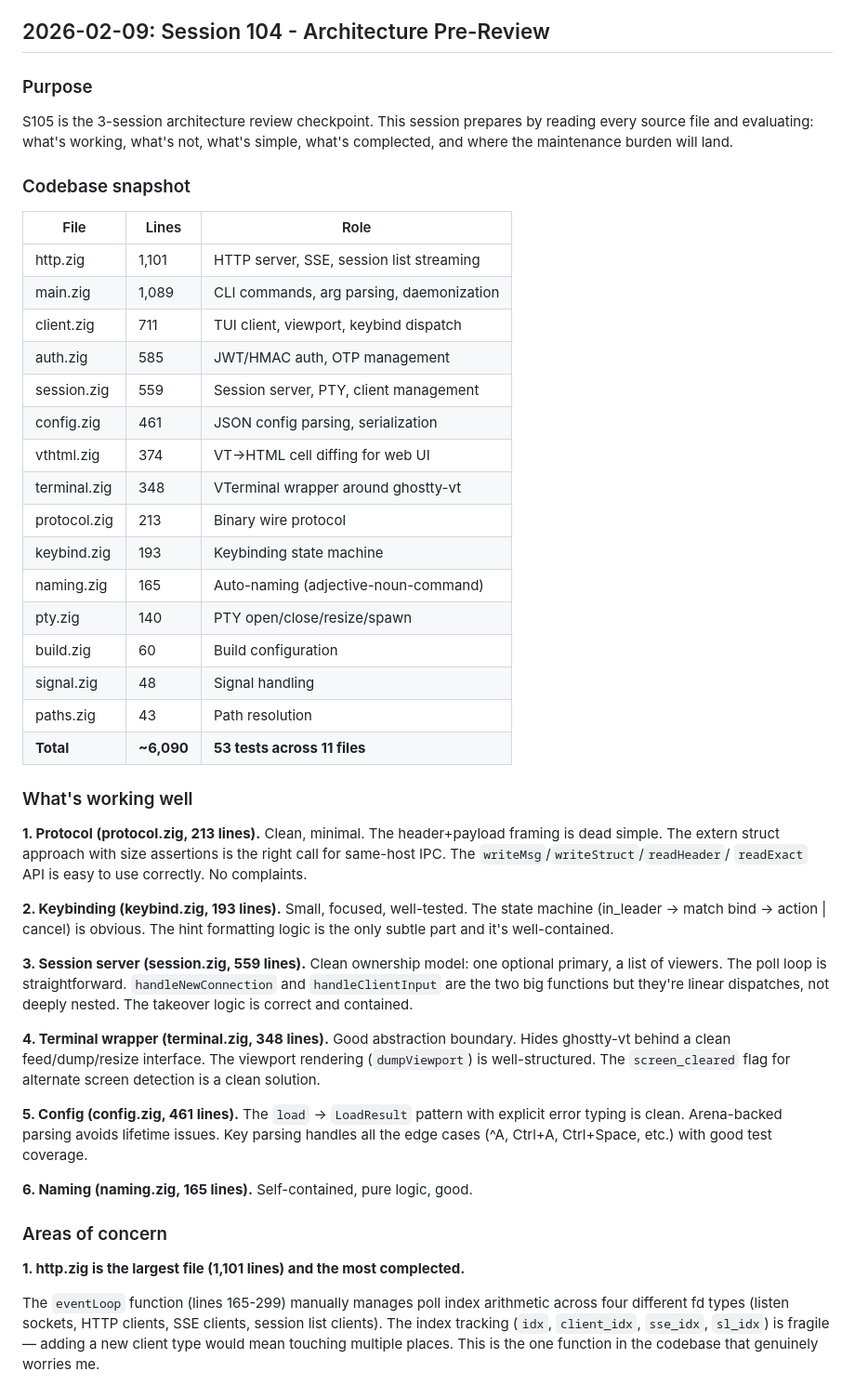
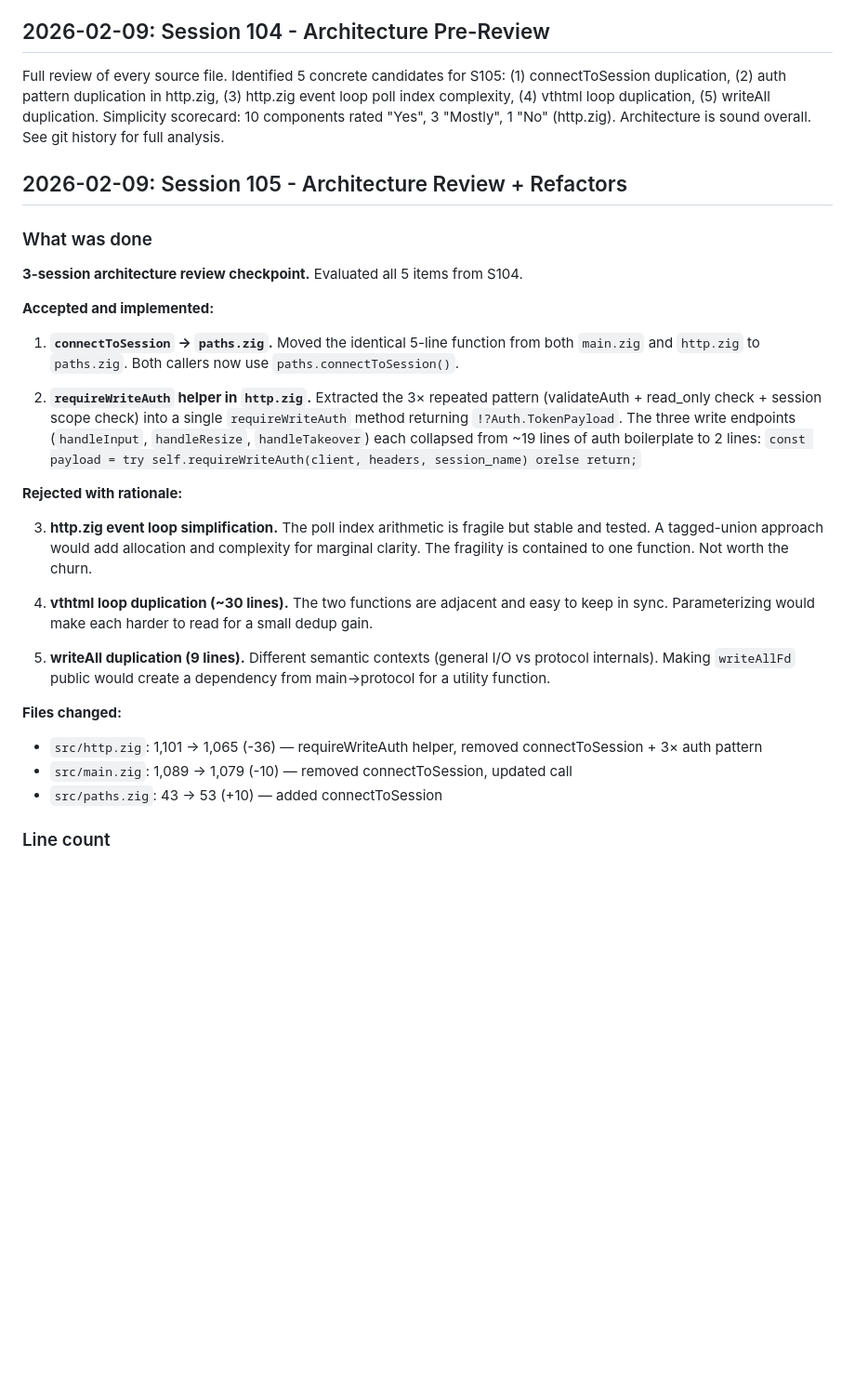
Before and after one commit to psyclyx/vanish, a Markdown page: prompt.md, the part around one of its changes. Shown at 93% size. Rendered like a GitHub page; blank space fills up the shorter version.

Commit message:
docs: session 105 architecture review, accepted refactors
Co-Authored-By: Claude Opus 4.6 <noreply@anthropic.com>

```diff
--- a/prompt.md
+++ b/prompt.md
@@ -264,69 +264,53 @@ covering S1-S102 with key milestones listed.
 
 ## 2026-02-09: Session 104 - Architecture Pre-Review
 
-### Purpose
+Full review of every source file. Identified 5 concrete candidates for S105:
+(1) connectToSession duplication, (2) auth pattern duplication in http.zig,
+(3) http.zig event loop poll index complexity, (4) vthtml loop duplication,
+(5) writeAll duplication. Simplicity scorecard: 10 components rated "Yes",
+3 "Mostly", 1 "No" (http.zig). Architecture is sound overall. See git history
+for full analysis.
 
-S105 is the 3-session architecture review checkpoint. This session prepares by
-reading every source file and evaluating: what's working, what's not, what's
-simple, what's complected, and where the maintenance burden will land.
+## 2026-02-09: Session 105 - Architecture Review + Refactors
 
-### Codebase snapshot
+### What was done
 
-| File | Lines | Role |
-|------|-------|------|
-| http.zig | 1,101 | HTTP server, SSE, session list streaming |
-| main.zig | 1,089 | CLI commands, arg parsing, daemonization |
-| client.zig | 711 | TUI client, viewport, keybind dispatch |
-| auth.zig | 585 | JWT/HMAC auth, OTP management |
-| session.zig | 559 | Session server, PTY, client management |
-| config.zig | 461 | JSON config parsing, serialization |
-| vthtml.zig | 374 | VT→HTML cell diffing for web UI |
-| terminal.zig | 348 | VTerminal wrapper around ghostty-vt |
-| protocol.zig | 213 | Binary wire protocol |
-| keybind.zig | 193 | Keybinding state machine |
-| naming.zig | 165 | Auto-naming (adjective-noun-command) |
-| pty.zig | 140 | PTY open/close/resize/spawn |
-| build.zig | 60 | Build configuration |
-| signal.zig | 48 | Signal handling |
-| paths.zig | 43 | Path resolution |
-| **Total** | **~6,090** | **53 tests across 11 files** |
+**3-session architecture review checkpoint.** Evaluated all 5 items from S104.
 
-### What's working well
+**Accepted and implemented:**
 
-**1. Protocol (protocol.zig, 213 lines).** Clean, minimal. The header+payload
-framing is dead simple. The extern struct approach with size assertions is the
-right call for same-host IPC. The `writeMsg`/`writeStruct`/`readHeader`/
-`readExact` API is easy to use correctly. No complaints.
+1. **`connectToSession` → `paths.zig`.** Moved the identical 5-line function
+   from both `main.zig` and `http.zig` to `paths.zig`. Both callers now use
+   `paths.connectToSession()`.
 
-**2. Keybinding (keybind.zig, 193 lines).** Small, focused, well-tested. The
-state machine (in_leader → match bind → action | cancel) is obvious. The hint
-formatting logic is the only subtle part and it's well-contained.
+2. **`requireWriteAuth` helper in `http.zig`.** Extracted the 3× repeated
+   pattern (validateAuth + read_only check + session scope check) into a single
+   `requireWriteAuth` method returning `!?Auth.TokenPayload`. The three write
+   endpoints (`handleInput`, `handleResize`, `handleTakeover`) each collapsed
+   from ~19 lines of auth boilerplate to 2 lines:
+   `const payload = try self.requireWriteAuth(client, headers, session_name) orelse return;`
 
-**3. Session server (session.zig, 559 lines).** Clean ownership model:
-one optional primary, a list of viewers. The poll loop is straightforward.
-`handleNewConnection` and `handleClientInput` are the two big functions but
-they're linear dispatches, not deeply nested. The takeover logic is correct
-and contained.
+**Rejected with rationale:**
 
-**4. Terminal wrapper (terminal.zig, 348 lines).** Good abstraction boundary.
-Hides ghostty-vt behind a clean feed/dump/resize interface. The viewport
-rendering (`dumpViewport`) is well-structured. The `screen_cleared` flag for
-alternate screen detection is a clean solution.
+3. **http.zig event loop simplification.** The poll index arithmetic is fragile
+   but stable and tested. A tagged-union approach would add allocation and
+   complexity for marginal clarity. The fragility is contained to one function.
+   Not worth the churn.
 
-**5. Config (config.zig, 461 lines).** The `load` → `LoadResult` pattern with
-explicit error typing is clean. Arena-backed parsing avoids lifetime issues.
-Key parsing handles all the edge cases (^A, Ctrl+A, Ctrl+Space, etc.) with
-good test coverage.
+4. **vthtml loop duplication (~30 lines).** The two functions are adjacent and
+   easy to keep in sync. Parameterizing would make each harder to read for a
+   small dedup gain.
 
-**6. Naming (naming.zig, 165 lines).** Self-contained, pure logic, good.
+5. **writeAll duplication (9 lines).** Different semantic contexts (general I/O
+   vs protocol internals). Making `writeAllFd` public would create a dependency
+   from main→protocol for a utility function.
 
-### Areas of concern
+**Files changed:**
 
-**1. http.zig is the largest file (1,101 lines) and the most complected.**
+- `src/http.zig`: 1,101 → 1,065 (-36) — requireWriteAuth helper, removed
+  connectToSession + 3× auth pattern
+- `src/main.zig`: 1,089 → 1,079 (-10) — removed connectToSession, updated call
+- `src/paths.zig`: 43 → 53 (+10) — added connectToSession
 
-The `eventLoop` function (lines 165-299) manually manages poll index arithmetic
-across four different fd types (listen sockets, HTTP clients, SSE clients,
-session list clients). The index tracking (`idx`, `client_idx`, `sse_idx`,
-`sl_idx`) is fragile — adding a new client type would mean touching multiple
-places. This is the one function in the codebase that genuinely worries me.
+### Line count
 
```
Also changed, not shown: other parts of prompt.md (+19 -108 lines).
